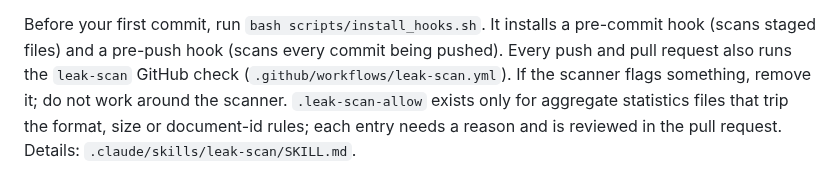
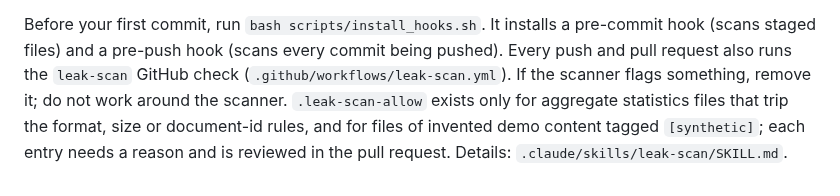
Before and after one commit to castorini/cmass, a Markdown page: AGENTS.md, the part around the change. Rendered like a GitHub page.

```diff
--- a/AGENTS.md
+++ b/AGENTS.md
@@ -27,5 +27,5 @@ Before your first commit, run `bash scripts/install_hooks.sh`. It installs a pre
 staged files) and a pre-push hook (scans every commit being pushed). Every push and pull request also
 runs the `leak-scan` GitHub check (`.github/workflows/leak-scan.yml`). If the scanner flags something,
 remove it; do not work around the scanner. `.leak-scan-allow` exists only for aggregate statistics files
-that trip the format, size or document-id rules; each entry needs a reason and is reviewed in the pull
-request. Details: `.claude/skills/leak-scan/SKILL.md`.
+that trip the format, size or document-id rules, and for files of invented demo content tagged
+`[synthetic]`; each entry needs a reason and is reviewed in the pull request. Details: `.claude/skills/leak-scan/SKILL.md`.
```
Also changed, not shown: README.md (+71 -49 lines), review_site/README.md (added, +85 -0 lines), assets/projection-pipeline.png, assets/projection-stats.png (added), assets/review-site.png (added), 10 other files.
